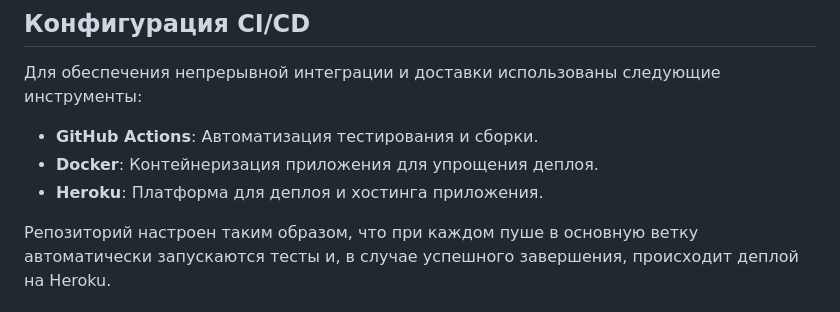
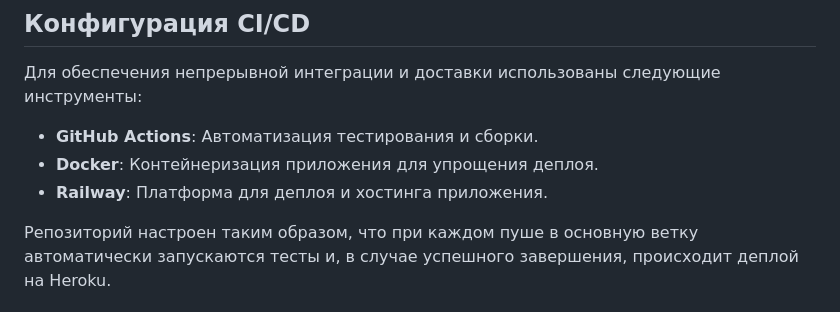
Before and after one commit to RedColdHearted/Flask-ServiceLogix, a Markdown page: README.md, the part around the change. Rendered like a GitHub page.

```diff
--- a/README.md
+++ b/README.md
@@ -61,7 +61,7 @@ flask run.py
 
 - **GitHub Actions**: Автоматизация тестирования и сборки.
 - **Docker**: Контейнеризация приложения для упрощения деплоя.
-- **Heroku**: Платформа для деплоя и хостинга приложения.
+- **Railway**: Платформа для деплоя и хостинга приложения.
 
 Репозиторий настроен таким образом, что при каждом пуше в основную ветку автоматически запускаются тесты и, в случае успешного завершения, происходит деплой на Heroku.
 
```
